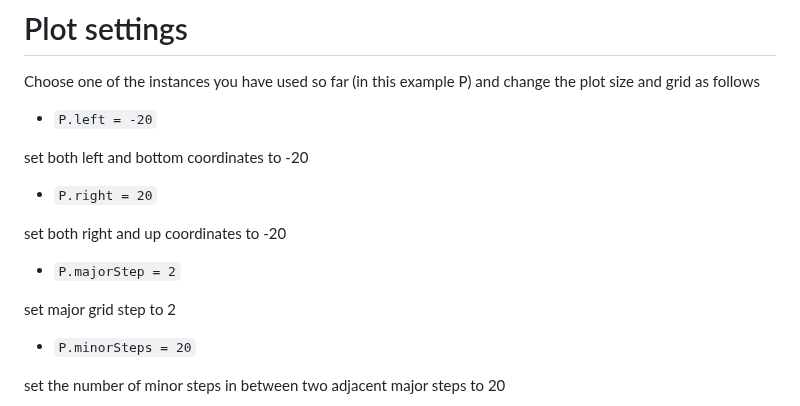
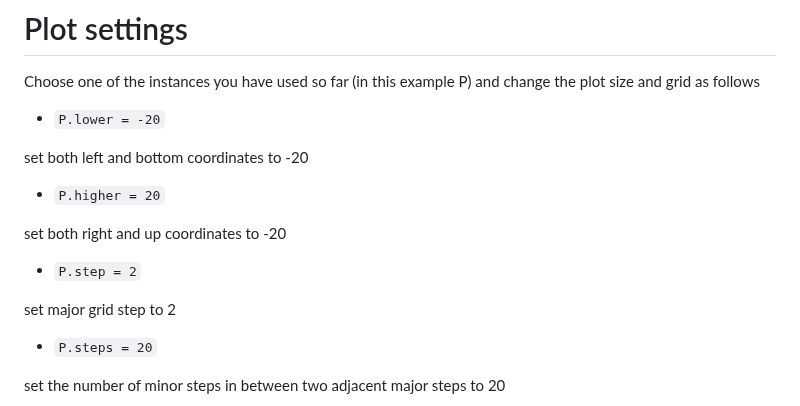
Before and after one commit to stefanovic80/geompy, a Markdown page: README.md, the part around the change. Drawn GitHub-style.

Commit message:
fewer README adjustments!

```diff
--- a/README.md
+++ b/README.md
@@ -238,19 +238,19 @@ the .click method, allows the user to manually select the point with the mouse.
 
 Choose one of the instances you have used so far (in this example P) and change the plot size and grid as follows
 
-- `P.left = -20`
+- `P.lower = -20`
 
 set both left and bottom coordinates to -20
 
-- `P.right = 20`
+- `P.higher = 20`
 
 set both right and up coordinates to -20
 
-- `P.majorStep = 2`
+- `P.step = 2`
 
 set major grid step to 2
 
-- `P.minorSteps = 20`
+- `P.steps = 20`
 
 set the number of minor steps in between two adjacent major steps to 20
 
```
